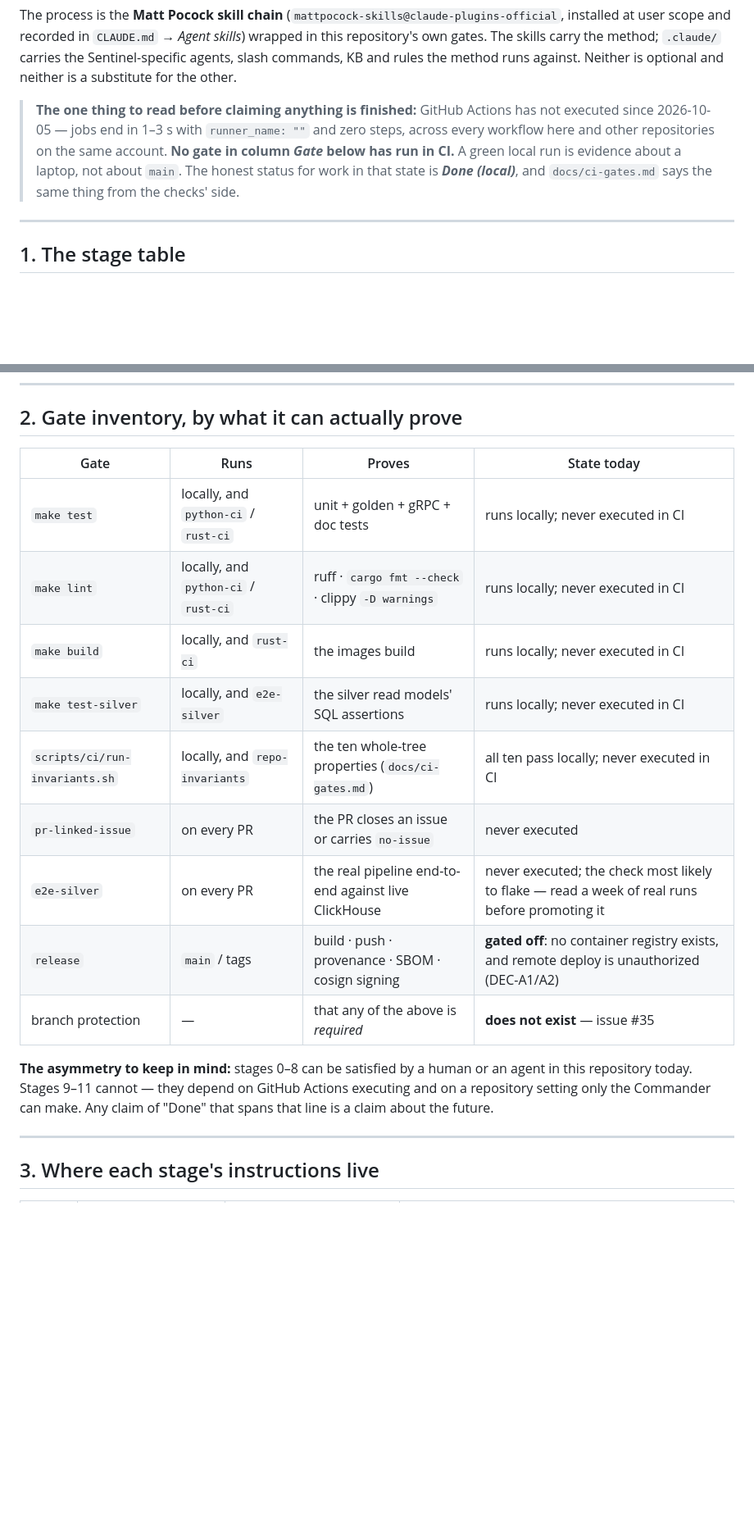
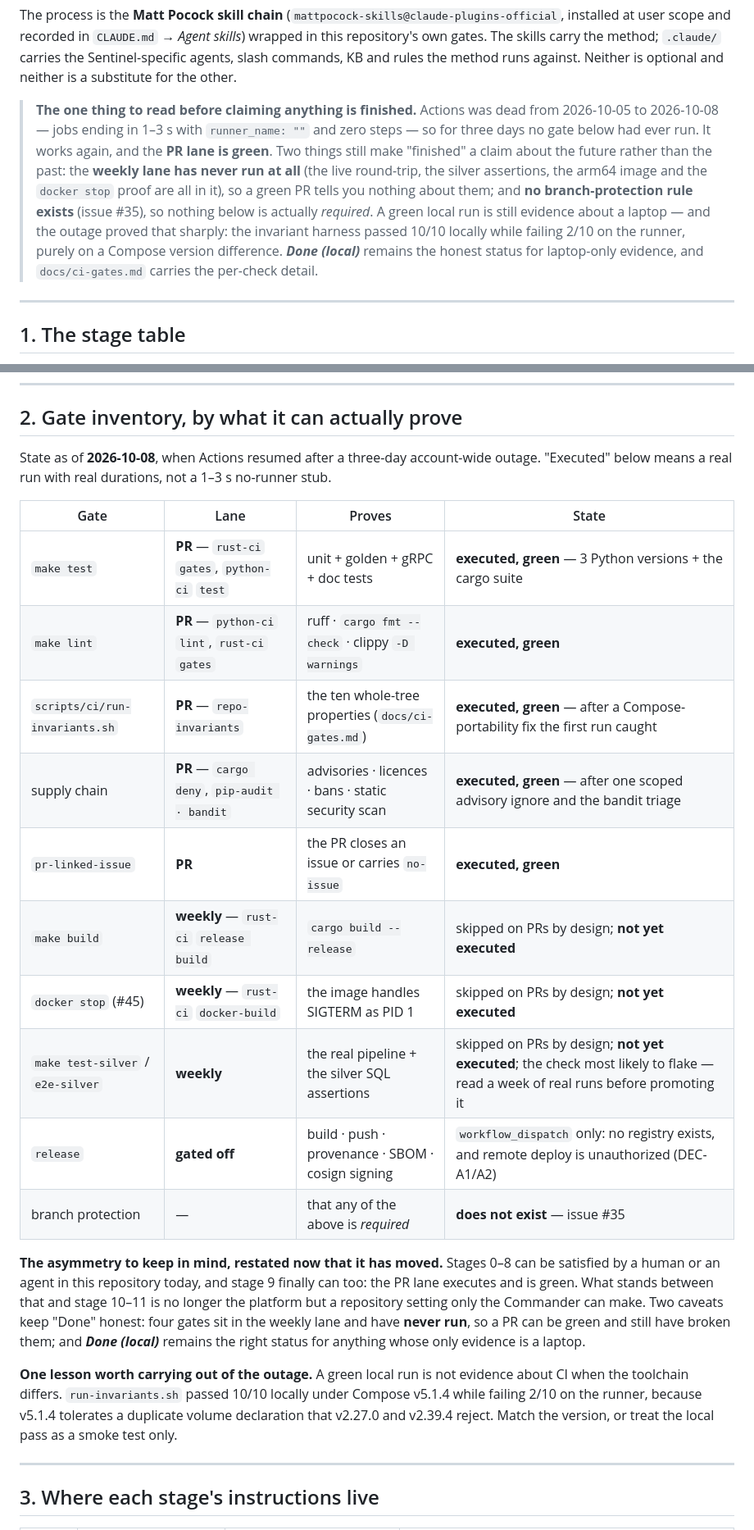
Before and after one commit to luanmorenommaciel/sentinel, a Markdown page: docs/sdlc.md, 2 parts joined by grey strips. Shown at 82% size. Drawn GitHub-style; blank space fills up the shorter version.

Commit message:
docs(sdlc): correct the gate inventory now that the PR lane is green
`docs/sdlc.md` was written during the Actions outage and said "never executed
in CI" on five rows plus "no gate below has run in CI" in its opening warning.
All of that is false as of 2026-10-08.

The inventory now carries a Lane column and the measured state per gate:

  executed, green   make test · make lint · run-invariants.sh ·
                    supply chain (cargo deny, pip-audit · bandit) ·
                    pr-linked-issue
  never run         make build · the #45 docker stop proof ·
                    make test-silver / e2e-silver   (all weekly lane)
  gated off         release
  does not exist    branch protection (#35)

The opening warning is rewritten rather than deleted, because the thing it
guards against has only moved, not gone: a green PR lane says nothing about the
four gates in the weekly lane that have never run, and no branch-protection
rule makes any of them required. ***Done (local)*** still applies to
laptop-only evidence.

Added as a durable lesson, because it generalises past this cycle: a green
local run is not evidence about CI when the toolchain differs. The invariant
harness passed 10/10 under Compose v5.1.4 while failing 2/10 on the runner,
purely on a version difference in how `include:` + duplicate `volumes:` is
treated.

Refs #34, #56

Co-Authored-By: Claude Opus 5 <noreply@anthropic.com>

```diff
--- a/docs/sdlc.md
+++ b/docs/sdlc.md
@@ -12,12 +12,17 @@ repository's own gates. The skills carry the method; `.claude/` carries the Sent
 agents, slash commands, KB and rules the method runs against. Neither is optional and neither
 is a substitute for the other.
 
-> **The one thing to read before claiming anything is finished:** GitHub Actions has not
-> executed since 2026-10-05 — jobs end in 1–3 s with `runner_name: ""` and zero steps, across
-> every workflow here and other repositories on the same account. **No gate in column *Gate*
-> below has run in CI.** A green local run is evidence about a laptop, not about `main`. The
-> honest status for work in that state is ***Done (local)***, and `docs/ci-gates.md` says the
-> same thing from the checks' side.
+> **The one thing to read before claiming anything is finished.** Actions was dead from
+> 2026-10-05 to 2026-10-08 — jobs ending in 1–3 s with `runner_name: ""` and zero steps — so
+> for three days no gate below had ever run. It works again, and the **PR lane is green**. Two
+> things still make "finished" a claim about the future rather than the past: the **weekly lane
+> has never run at all** (the live round-trip, the silver assertions, the arm64 image and the
+> `docker stop` proof are all in it), so a green PR tells you nothing about them; and **no
+> branch-protection rule exists** (issue #35), so nothing below is actually *required*. A green
+> local run is still evidence about a laptop — and the outage proved that sharply: the invariant
+> harness passed 10/10 locally while failing 2/10 on the runner, purely on a Compose version
+> difference. ***Done (local)*** remains the honest status for laptop-only evidence, and
+> `docs/ci-gates.md` carries the per-check detail.
 
 ---
 
@@ -48,22 +53,35 @@ decisions marked `type:commander-attention` and change GitHub repository setting
 
 ## 2. Gate inventory, by what it can actually prove
 
-| Gate | Runs | Proves | State today |
+State as of **2026-10-08**, when Actions resumed after a three-day account-wide outage.
+"Executed" below means a real run with real durations, not a 1–3 s no-runner stub.
+
+| Gate | Lane | Proves | State |
 |---|---|---|---|
-| `make test` | locally, and `python-ci` / `rust-ci` | unit + golden + gRPC + doc tests | runs locally; never executed in CI |
-| `make lint` | locally, and `python-ci` / `rust-ci` | ruff · `cargo fmt --check` · clippy `-D warnings` | runs locally; never executed in CI |
-| `make build` | locally, and `rust-ci` | the images build | runs locally; never executed in CI |
-| `make test-silver` | locally, and `e2e-silver` | the silver read models' SQL assertions | runs locally; never executed in CI |
-| `scripts/ci/run-invariants.sh` | locally, and `repo-invariants` | the ten whole-tree properties (`docs/ci-gates.md`) | all ten pass locally; never executed in CI |
-| `pr-linked-issue` | on every PR | the PR closes an issue or carries `no-issue` | never executed |
-| `e2e-silver` | on every PR | the real pipeline end-to-end against live ClickHouse | never executed; the check most likely to flake — read a week of real runs before promoting it |
-| `release` | `main` / tags | build · push · provenance · SBOM · cosign signing | **gated off**: no container registry exists, and remote deploy is unauthorized (DEC-A1/A2) |
+| `make test` | **PR** — `rust-ci` `gates`, `python-ci` `test` | unit + golden + gRPC + doc tests | **executed, green** — 3 Python versions + the cargo suite |
+| `make lint` | **PR** — `python-ci` `lint`, `rust-ci` `gates` | ruff · `cargo fmt --check` · clippy `-D warnings` | **executed, green** |
+| `scripts/ci/run-invariants.sh` | **PR** — `repo-invariants` | the ten whole-tree properties (`docs/ci-gates.md`) | **executed, green** — after a Compose-portability fix the first run caught |
+| supply chain | **PR** — `cargo deny`, `pip-audit · bandit` | advisories · licences · bans · static security scan | **executed, green** — after one scoped advisory ignore and the bandit triage |
+| `pr-linked-issue` | **PR** | the PR closes an issue or carries `no-issue` | **executed, green** |
+| `make build` | **weekly** — `rust-ci` `release build` | `cargo build --release` | skipped on PRs by design; **not yet executed** |
+| `docker stop` (#45) | **weekly** — `rust-ci` `docker-build` | the image handles SIGTERM as PID 1 | skipped on PRs by design; **not yet executed** |
+| `make test-silver` / `e2e-silver` | **weekly** | the real pipeline + the silver SQL assertions | skipped on PRs by design; **not yet executed**; the check most likely to flake — read a week of real runs before promoting it |
+| `release` | **gated off** | build · push · provenance · SBOM · cosign signing | `workflow_dispatch` only: no registry exists, and remote deploy is unauthorized (DEC-A1/A2) |
 | branch protection | — | that any of the above is *required* | **does not exist** — issue #35 |
 
-**The asymmetry to keep in mind:** stages 0–8 can be satisfied by a human or an agent in this
-repository today. Stages 9–11 cannot — they depend on GitHub Actions executing and on a
-repository setting only the Commander can make. Any claim of "Done" that spans that line is a
-claim about the future.
+**The asymmetry to keep in mind, restated now that it has moved.** Stages 0–8 can be
+satisfied by a human or an agent in this repository today, and stage 9 finally can too:
+the PR lane executes and is green. What stands between that and stage 10–11 is no longer
+the platform but a repository setting only the Commander can make. Two caveats keep
+"Done" honest: four gates sit in the weekly lane and have **never run**, so a PR can be
+green and still have broken them; and ***Done (local)*** remains the right status for
+anything whose only evidence is a laptop.
+
+**One lesson worth carrying out of the outage.** A green local run is not evidence about
+CI when the toolchain differs. `run-invariants.sh` passed 10/10 locally under Compose
+v5.1.4 while failing 2/10 on the runner, because v5.1.4 tolerates a duplicate volume
+declaration that v2.27.0 and v2.39.4 reject. Match the version, or treat the local pass
+as a smoke test only.
 
 ---
 
```
Also changed, not shown: docs/pr-body-sdlc-e2e-review.md (+17 -8 lines).
